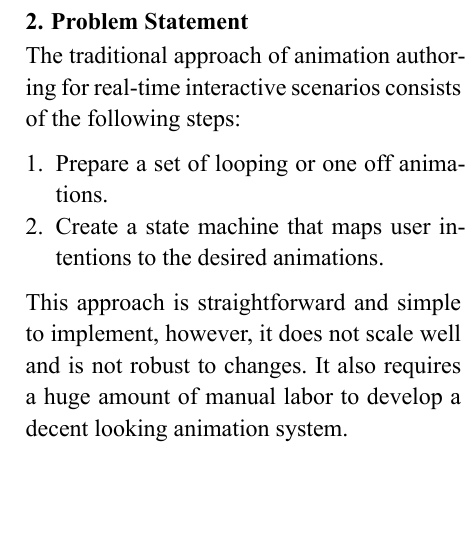
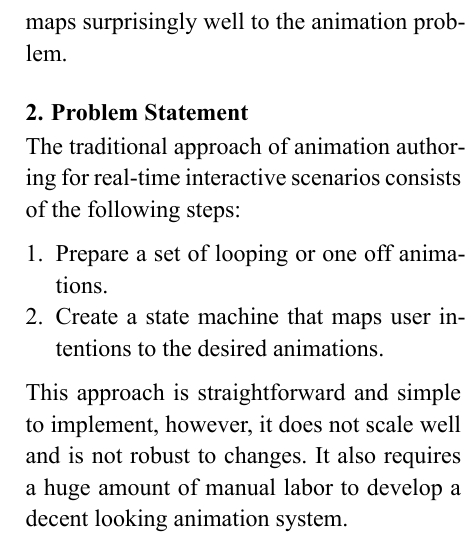
Before and after one commit to nixon-voxell/apu_rmct, a Typst document (main.typ): part of one column of page 2 of 3, cut at the place of the change, the shorter picture padded with empty space. The pictures show the PDF file main.pdf that the author committed with the source.

Commit message:
feat: minor changes

```diff
--- a/main.typ
+++ b/main.typ
@@ -70,7 +70,7 @@ Relying soley on manual animation authoring can be extremely inefficient. Motion
 
 Runtime usage of animations is normally done using some form of state machine (e.g. finite state machine or hierarchical state machine). Developers were tasked to manually map a diverse set of animations to their target states, allowing the character to react accordingly to different scenarios that may happen during runtime. This method does not adapt well to development changes, adding a new state might result in significant modifications on the existing state graph. To address this problem, motion matching was proposed by #cite(<buttner2015motion>, form: "prose"), which opens the possibility of using unstructured animation data. This method performs a search from a large database to find an animation sequence that best fit the current context, namely, the current pose and the current trajectory of the character.
 
-In recent years, deep learning techniques such as the Transformer neural network has proven to be capable of learning large unstructured data and construct pattern to perform human level complex tasks such as language translation @vaswani2017attention. This ability
+In recent years, deep learning techniques such as the Transformer neural network has proven to be capable of learning large unstructured data and construct pattern to perform human level complex tasks such as language translation @vaswani2017attention. This ability maps surprisingly well to the animation problem.
 
 = Problem Statement
 
```
Also changed, not shown: main.pdf.
